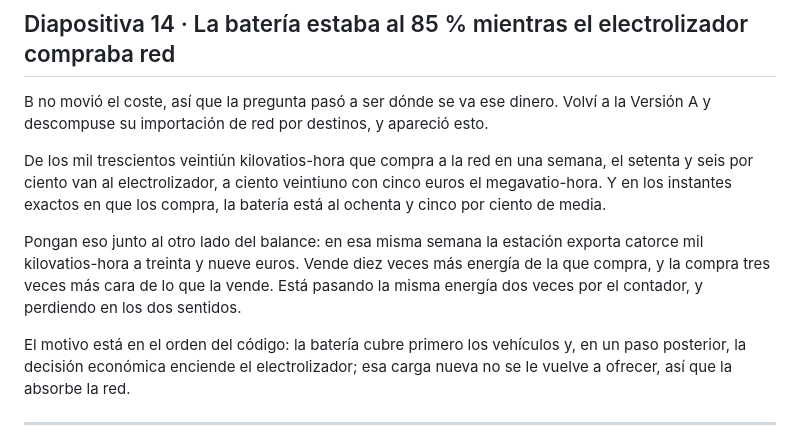
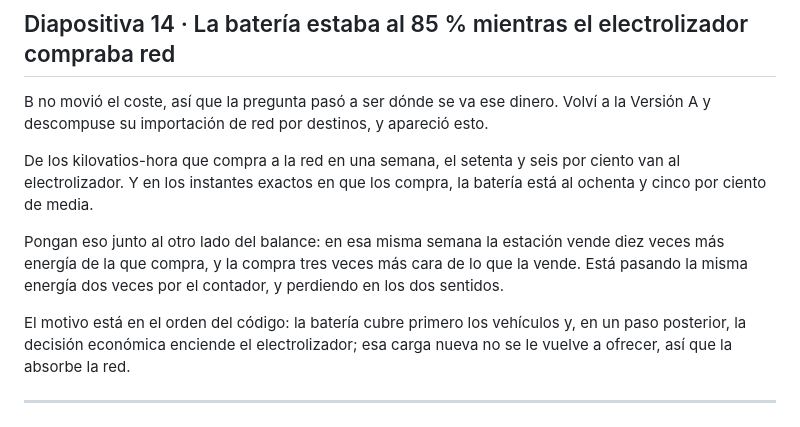
Before and after one commit to FerXxk/multi-energy-station-ems, a Markdown page: defensa/GUION_DEFENSA.md, the part around one of its changes. Drawn GitHub-style.

```diff
--- a/defensa/GUION_DEFENSA.md
+++ b/defensa/GUION_DEFENSA.md
@@ -150,9 +152,9 @@ El empate es el coste, y de ahí sale la regla de diseño que aplico después: l
 
 B no movió el coste, así que la pregunta pasó a ser dónde se va ese dinero. Volví a la Versión A y descompuse su importación de red por destinos, y apareció esto.
 
-De los mil trescientos veintiún kilovatios-hora que compra a la red en una semana, el setenta y seis por ciento van al electrolizador, a ciento veintiuno con cinco euros el megavatio-hora. Y en los instantes exactos en que los compra, la batería está al ochenta y cinco por ciento de media.
+De los kilovatios-hora que compra a la red en una semana, el setenta y seis por ciento van al electrolizador. Y en los instantes exactos en que los compra, la batería está al ochenta y cinco por ciento de media.
 
-Pongan eso junto al otro lado del balance: en esa misma semana la estación exporta catorce mil kilovatios-hora a treinta y nueve euros. Vende diez veces más energía de la que compra, y la compra tres veces más cara de lo que la vende. Está pasando la misma energía dos veces por el contador, y perdiendo en los dos sentidos.
+Pongan eso junto al otro lado del balance: en esa misma semana la estación vende diez veces más energía de la que compra, y la compra tres veces más cara de lo que la vende. Está pasando la misma energía dos veces por el contador, y perdiendo en los dos sentidos.
 
 El motivo está en el orden del código: la batería cubre primero los vehículos y, en un paso posterior, la decisión económica enciende el electrolizador; esa carga nueva no se le vuelve a ofrecer, así que la absorbe la red.
 
```
Also changed, not shown: other parts of defensa/GUION_DEFENSA.md (+35 -33 lines).
